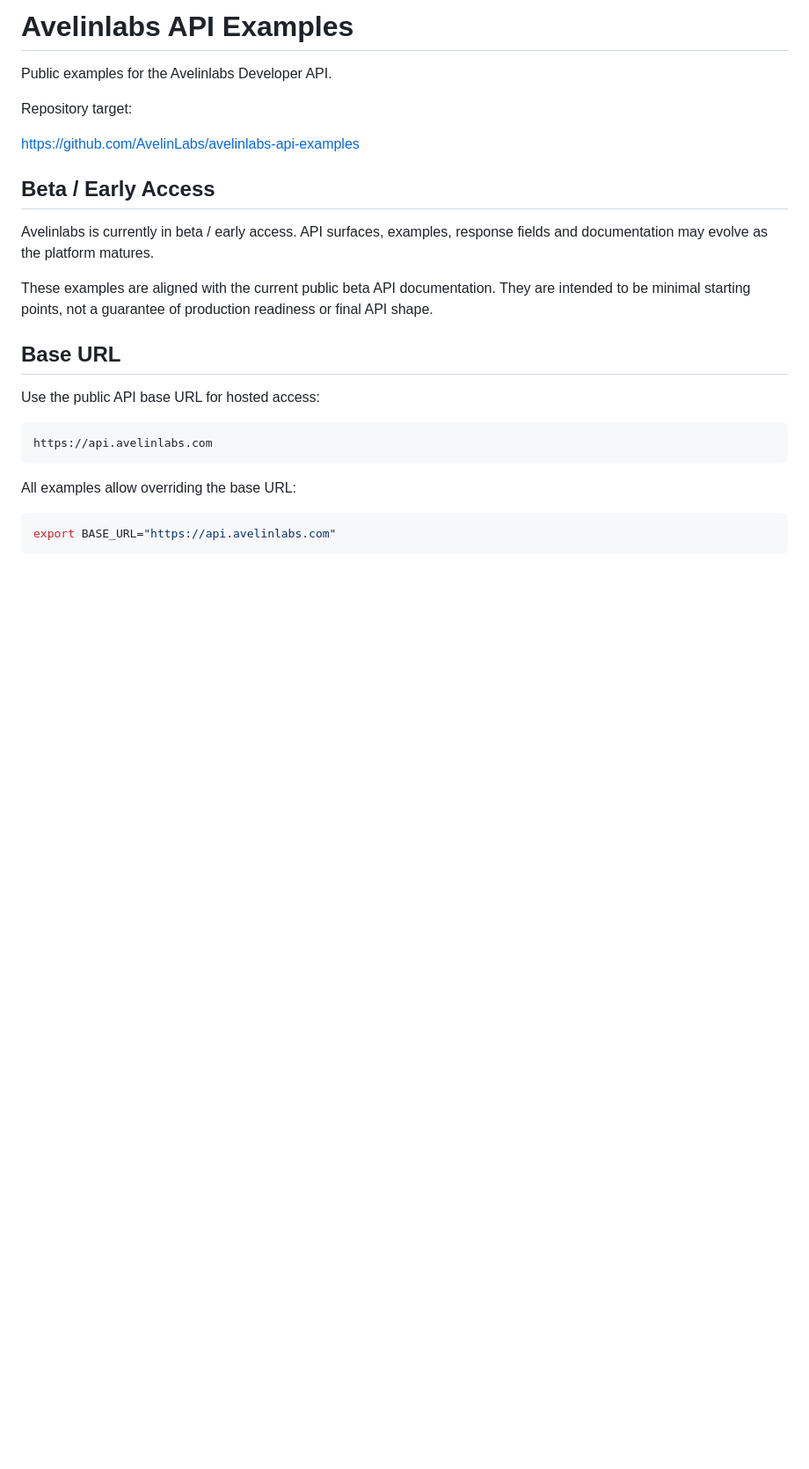
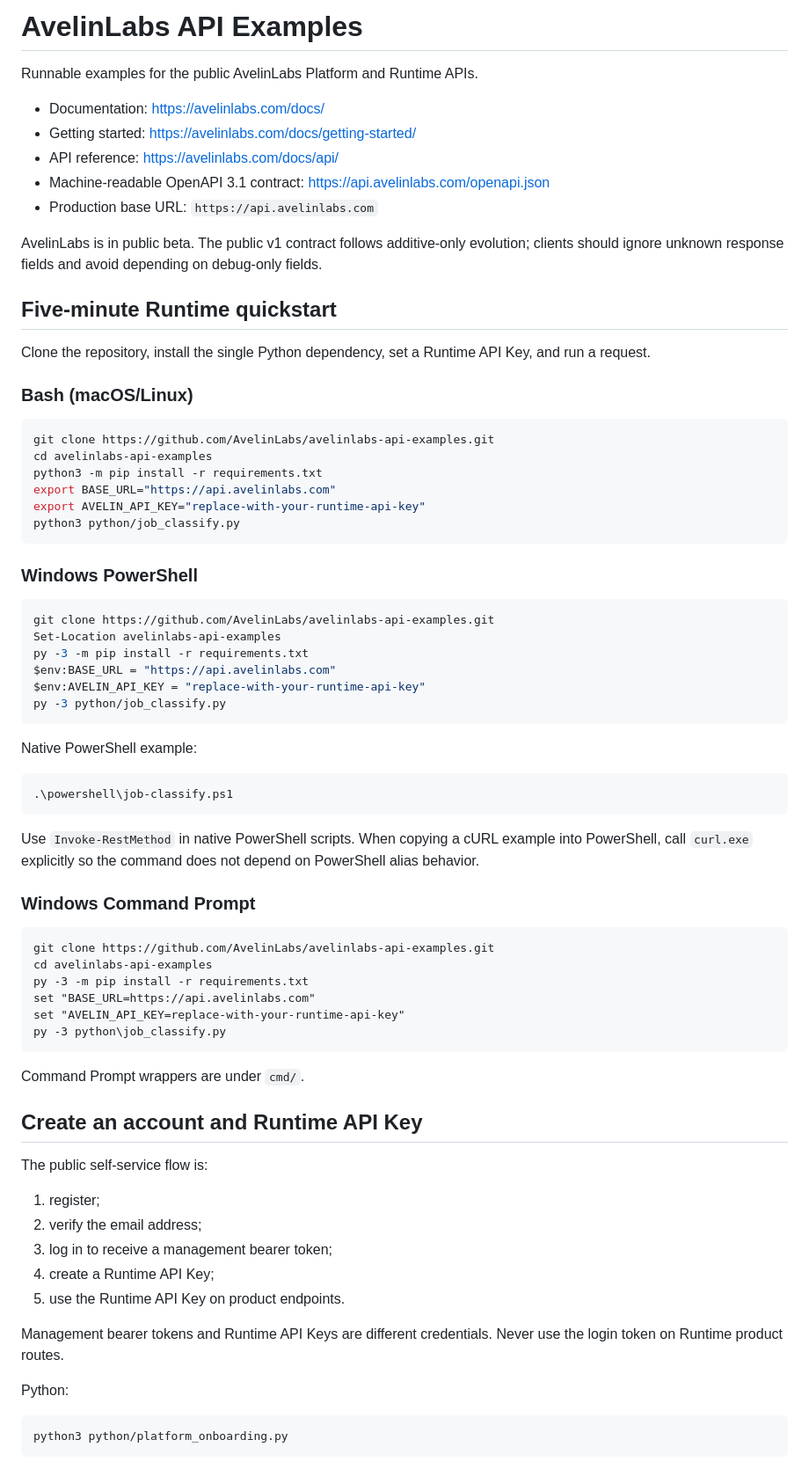
Before and after one commit to AvelinLabs/avelinlabs-api-examples, a Markdown page: README.md, the part around one of its changes. Shown at 88% size. Rendered like a GitHub page; blank space fills up the shorter version.

Commit message:
Rewrite the public developer quickstart

````diff
--- a/README.md
+++ b/README.md
@@ -1,27 +1,76 @@
-# Avelinlabs API Examples
+# AvelinLabs API Examples
 
-Public examples for the Avelinlabs Developer API.
+Runnable examples for the public AvelinLabs Platform and Runtime APIs.
 
-Repository target:
+- Documentation: https://avelinlabs.com/docs/
+- Getting started: https://avelinlabs.com/docs/getting-started/
+- API reference: https://avelinlabs.com/docs/api/
+- Machine-readable OpenAPI 3.1 contract: https://api.avelinlabs.com/openapi.json
+- Production base URL: `https://api.avelinlabs.com`
 
-https://github.com/AvelinLabs/avelinlabs-api-examples
+AvelinLabs is in public beta. The public v1 contract follows additive-only evolution; clients should ignore unknown response fields and avoid depending on debug-only fields.
 
-## Beta / Early Access
+## Five-minute Runtime quickstart
 
-Avelinlabs is currently in beta / early access. API surfaces, examples, response fields and documentation may evolve as the platform matures.
+Clone the repository, install the single Python dependency, set a Runtime API Key, and run a request.
 
-These examples are aligned with the current public beta API documentation. They are intended to be minimal starting points, not a guarantee of production readiness or final API shape.
+### Bash (macOS/Linux)
 
-## Base URL
-
-Use the public API base URL for hosted access:
-
-```text
-https://api.avelinlabs.com
+```bash
+git clone https://github.com/AvelinLabs/avelinlabs-api-examples.git
+cd avelinlabs-api-examples
+python3 -m pip install -r requirements.txt
+export BASE_URL="https://api.avelinlabs.com"
+export AVELIN_API_KEY="replace-with-your-runtime-api-key"
+python3 python/job_classify.py
 ```
 
-All examples allow overriding the base URL:
+### Windows PowerShell
+
+```powershell
+git clone https://github.com/AvelinLabs/avelinlabs-api-examples.git
+Set-Location avelinlabs-api-examples
+py -3 -m pip install -r requirements.txt
+$env:BASE_URL = "https://api.avelinlabs.com"
+$env:AVELIN_API_KEY = "replace-with-your-runtime-api-key"
+py -3 python/job_classify.py
+```
+
+Native PowerShell example:
+
+```powershell
+.\powershell\job-classify.ps1
+```
+
+Use `Invoke-RestMethod` in native PowerShell scripts. When copying a cURL example into PowerShell, call `curl.exe` explicitly so the command does not depend on PowerShell alias behavior.
+
+### Windows Command Prompt
+
+```bat
+git clone https://github.com/AvelinLabs/avelinlabs-api-examples.git
+cd avelinlabs-api-examples
+py -3 -m pip install -r requirements.txt
+set "BASE_URL=https://api.avelinlabs.com"
+set "AVELIN_API_KEY=replace-with-your-runtime-api-key"
+py -3 python\job_classify.py
+```
+
+Command Prompt wrappers are under `cmd/`.
+
+## Create an account and Runtime API Key
+
+The public self-service flow is:
+
+1. register;
+2. verify the email address;
+3. log in to receive a management bearer token;
+4. create a Runtime API Key;
+5. use the Runtime API Key on product endpoints.
+
+Management bearer tokens and Runtime API Keys are different credentials. Never use the login token on Runtime product routes.
+
+Python:
 
 ```bash
-export BASE_URL="https://api.avelinlabs.com"
+python3 python/platform_onboarding.py
 ```
````
Also changed, not shown: other parts of README.md (+148 -146 lines).
